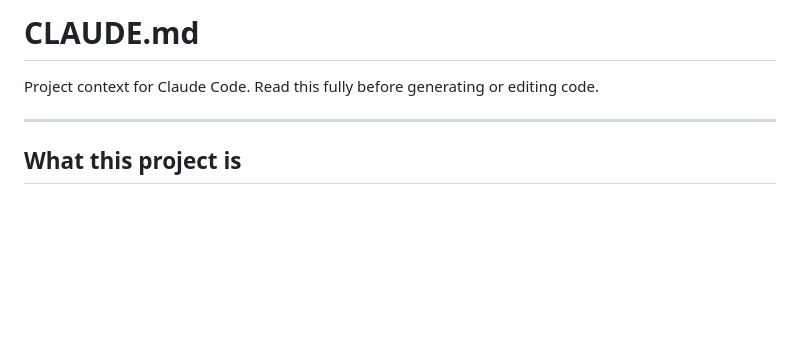
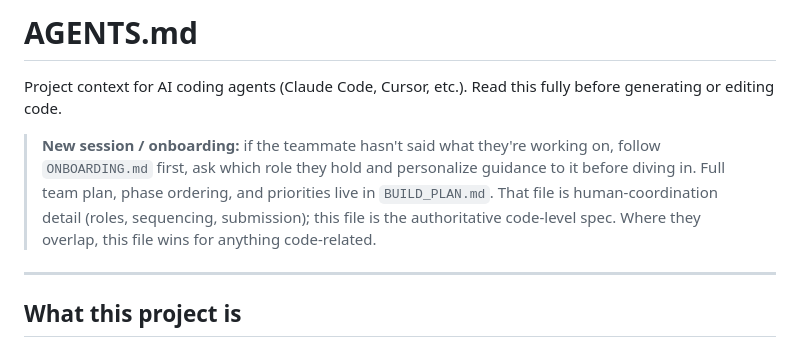
Before and after one commit to Hackathons-ULT/msai, a Markdown page: temporary_skills/AGENTS.md, the part around one of its changes. Rendered like a GitHub page; blank space fills up the shorter version.

```diff
--- a/temporary_skills/AGENTS.md
+++ b/temporary_skills/AGENTS.md
@@ -1,6 +1,12 @@
-# CLAUDE.md
+# AGENTS.md
 
-Project context for Claude Code. Read this fully before generating or editing code.
+Project context for AI coding agents (Claude Code, Cursor, etc.). Read this fully before generating or editing code.
+
+> **New session / onboarding:** if the teammate hasn't said what they're working on, follow
+> `ONBOARDING.md` first, ask which role they hold and personalize guidance to it before diving in.
+> Full team plan, phase ordering, and priorities live in `BUILD_PLAN.md`. That file is
+> human-coordination detail (roles, sequencing, submission); this file is the authoritative
+> code-level spec. Where they overlap, this file wins for anything code-related.
 
 ---
 
```
Also changed, not shown: other parts of temporary_skills/AGENTS.md (+11 -11 lines), temporary_skills/BUILD_PLAN.md (added, +125 -0 lines), temporary_skills/ONBOARDING.md (added, +125 -0 lines).
